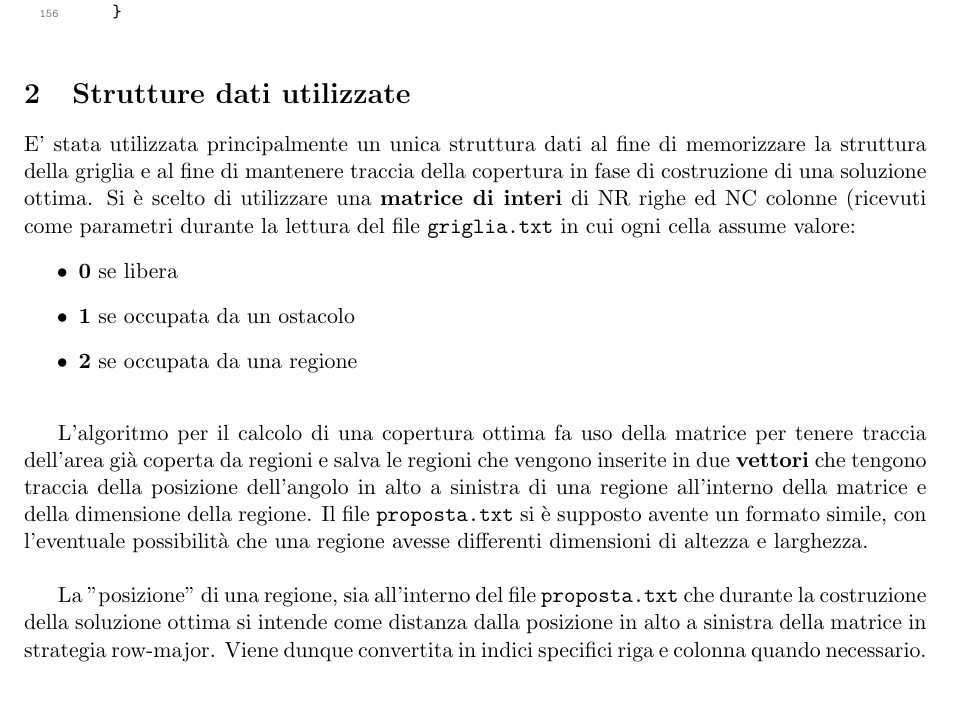
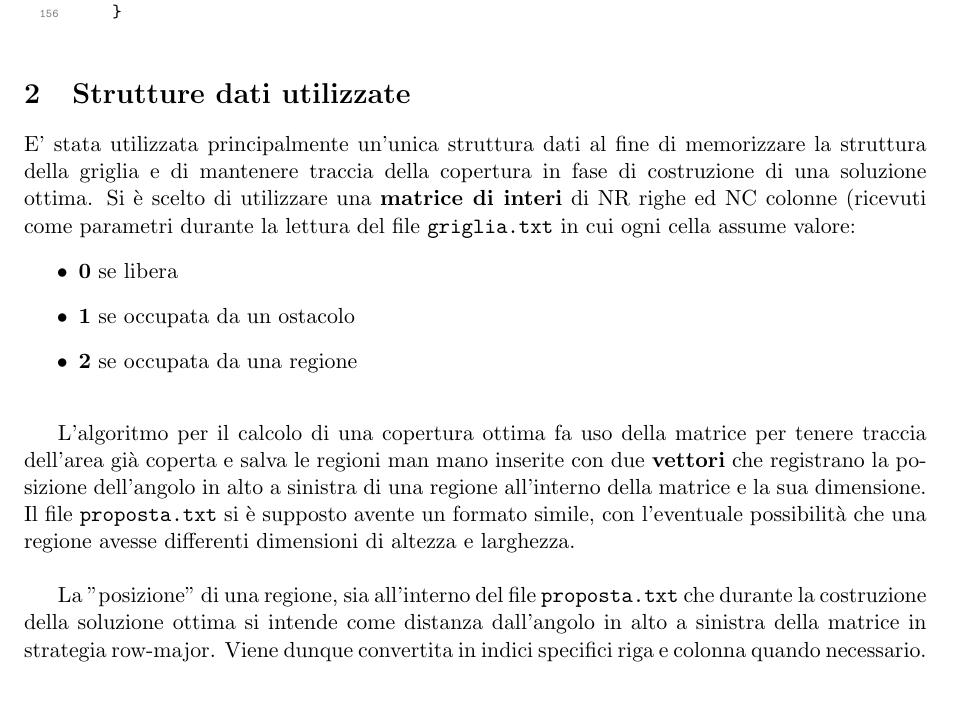
Before and after one commit to RisingZero/asd-2022, a LaTeX document (ESAME/s280848_9.tex): part of page 2 of 3, cut so that both start at the same text. Compiled offline with pdfLaTeX.

Commit message:
ESAME/relazione stesura finale

```diff
--- a/ESAME/s280848_9.tex
+++ b/ESAME/s280848_9.tex
@@ -77,7 +77,7 @@
         \end{itemize}
 
     \section{Strutture dati utilizzate}
-        E' stata utilizzata principalmente un unica struttura dati al fine di memorizzare la struttura della griglia e al fine di
+        E' stata utilizzata principalmente un'unica struttura dati al fine di memorizzare la struttura della griglia e di
         mantenere traccia della copertura in fase di costruzione di una soluzione ottima. Si è scelto di utilizzare una \textbf{matrice di interi}
         di NR righe ed NC colonne (ricevuti come parametri durante la lettura del file \texttt{griglia.txt} in cui ogni cella assume valore:
         \begin{itemize}
@@ -86,13 +86,13 @@
             \item \textbf{2} se occupata da una regione\\
         \end{itemize}
 
-        L'algoritmo per il calcolo di una copertura ottima fa uso della matrice per tenere traccia dell'area già coperta da regioni
-        e salva le regioni che vengono inserite in due \textbf{vettori} che tengono traccia della posizione dell'angolo in alto a sinistra di una regione
-        all'interno della matrice e della dimensione della regione. Il file \texttt{proposta.txt} si è supposto avente un formato simile, con l'eventuale
+        L'algoritmo per il calcolo di una copertura ottima fa uso della matrice per tenere traccia dell'area già coperta
+        e salva le regioni man mano inserite con due \textbf{vettori} che registrano la posizione dell'angolo in alto a sinistra di una regione
+        all'interno della matrice e la sua dimensione. Il file \texttt{proposta.txt} si è supposto avente un formato simile, con l'eventuale
         possibilità che una regione avesse differenti dimensioni di altezza e larghezza.\\
 
         La "posizione" di una regione, sia all'interno del file \texttt{proposta.txt} che durante la costruzione della soluzione ottima si intende come distanza
-        dalla posizione in alto a sinistra della matrice in strategia row-major. Viene dunque convertita in indici specifici riga e colonna quando necessario.
+        dall'angolo in alto a sinistra della matrice in strategia row-major. Viene dunque convertita in indici specifici riga e colonna quando necessario.
     \section{Strategie algoritmiche}
         \begin{enumerate}
             \item \textbf{Verifica validità copertura ricevuta da file}
```
Also changed, not shown: ESAME/s280848_9.pdf, 1 other file.
